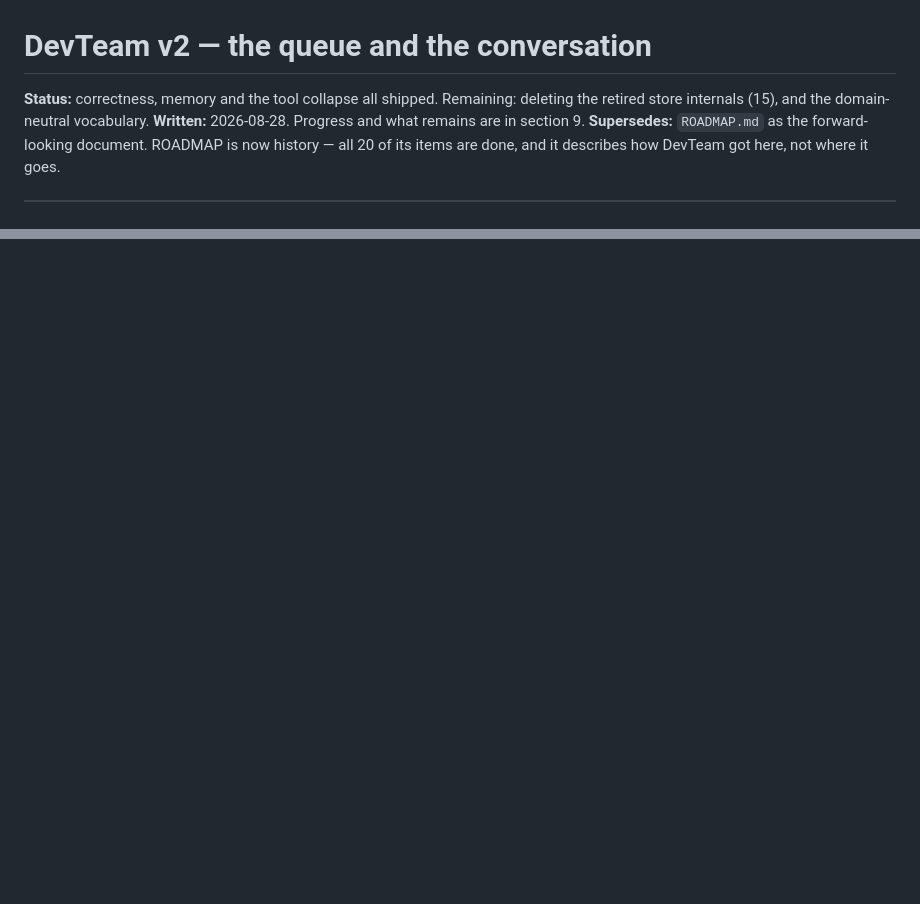
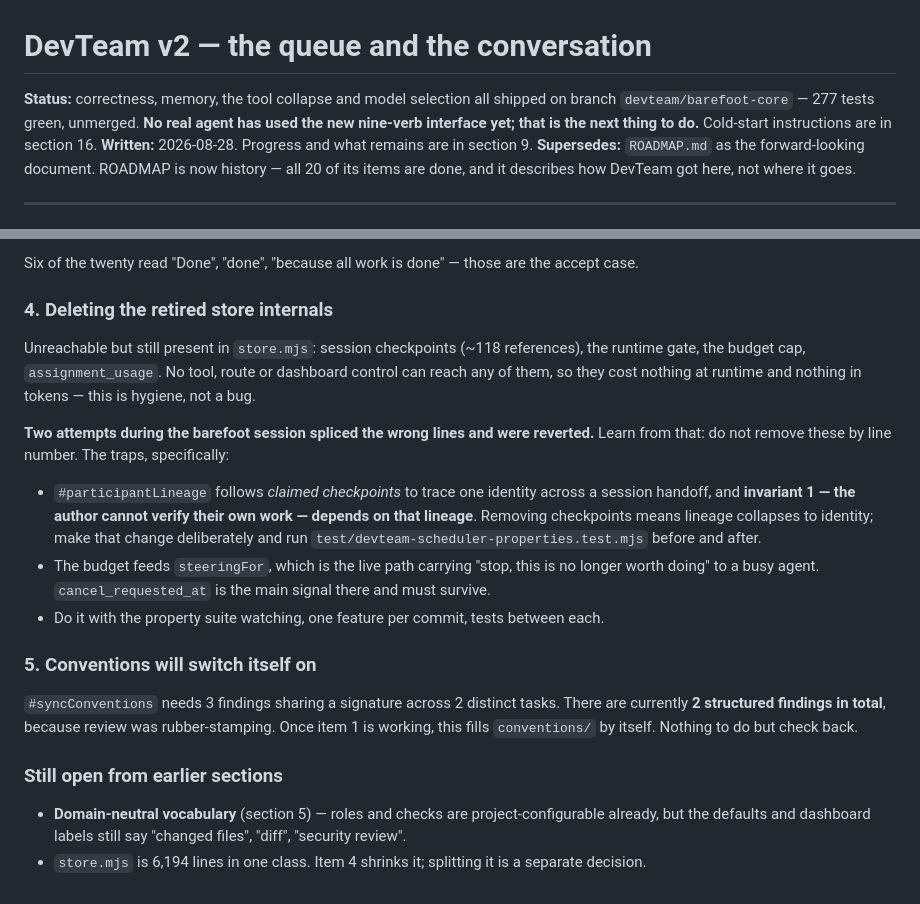
Before and after one commit to AlokaWarnakula/DevTeam, a Markdown page: REDESIGN.md, 2 parts joined by grey strips. GitHub-like rendering; blank space fills up the shorter version.

```diff
--- a/REDESIGN.md
+++ b/REDESIGN.md
@@ -1,6 +1,8 @@
 # DevTeam v2 — the queue and the conversation
 
-**Status:** correctness, memory and the tool collapse all shipped. Remaining: deleting the retired store internals (15), and the domain-neutral vocabulary.
+**Status:** correctness, memory, the tool collapse and model selection all shipped on branch
+`devteam/barefoot-core` — 277 tests green, unmerged. **No real agent has used the new nine-verb
+interface yet; that is the next thing to do.** Cold-start instructions are in section 16.
 **Written:** 2026-08-28. Progress and what remains are in section 9.
 **Supersedes:** `ROADMAP.md` as the forward-looking document. ROADMAP is now history — all 20 of its
 items are done, and it describes how DevTeam got here, not where it goes.
@@ -579,0 +659,30 @@ reverted both times — which is the argument for doing it separately, made conc
+Six of the twenty read "Done", "done", "because all work is done" — those are the accept case.
+
+### 4. Deleting the retired store internals
+
+Unreachable but still present in `store.mjs`: session checkpoints (~118 references), the runtime
+gate, the budget cap, `assignment_usage`. No tool, route or dashboard control can reach any of them,
+so they cost nothing at runtime and nothing in tokens — this is hygiene, not a bug.
+
+**Two attempts during the barefoot session spliced the wrong lines and were reverted.** Learn from
+that: do not remove these by line number. The traps, specifically:
+
+- `#participantLineage` follows *claimed checkpoints* to trace one identity across a session
+  handoff, and **invariant 1 — the author cannot verify their own work — depends on that lineage**.
+  Removing checkpoints means lineage collapses to identity; make that change deliberately and run
+  `test/devteam-scheduler-properties.test.mjs` before and after.
+- The budget feeds `steeringFor`, which is the live path carrying "stop, this is no longer worth
+  doing" to a busy agent. `cancel_requested_at` is the main signal there and must survive.
+- Do it with the property suite watching, one feature per commit, tests between each.
+
+### 5. Conventions will switch itself on
+
+`#syncConventions` needs 3 findings sharing a signature across 2 distinct tasks. There are currently
+**2 structured findings in total**, because review was rubber-stamping. Once item 1 is working, this
+fills `conventions/` by itself. Nothing to do but check back.
+
+### Still open from earlier sections
+
+- **Domain-neutral vocabulary** (section 5) — roles and checks are project-configurable already, but
+  the defaults and dashboard labels still say "changed files", "diff", "security review".
+- `store.mjs` is 6,194 lines in one class. Item 4 shrinks it; splitting it is a separate decision.
```
Also changed, not shown: other parts of REDESIGN.md (+77 -0 lines).
